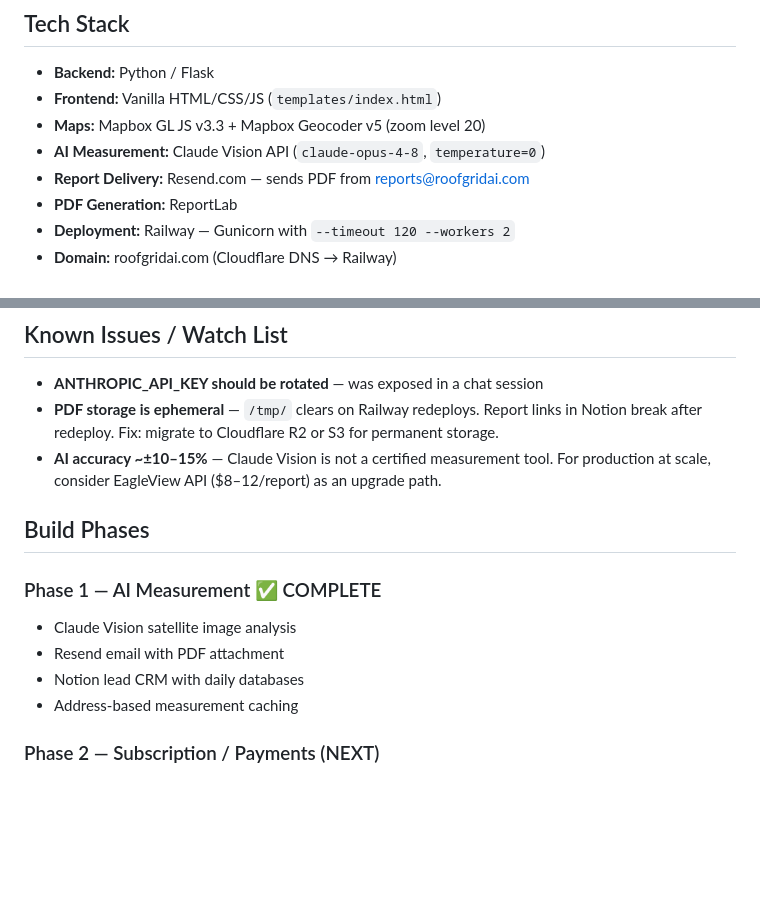
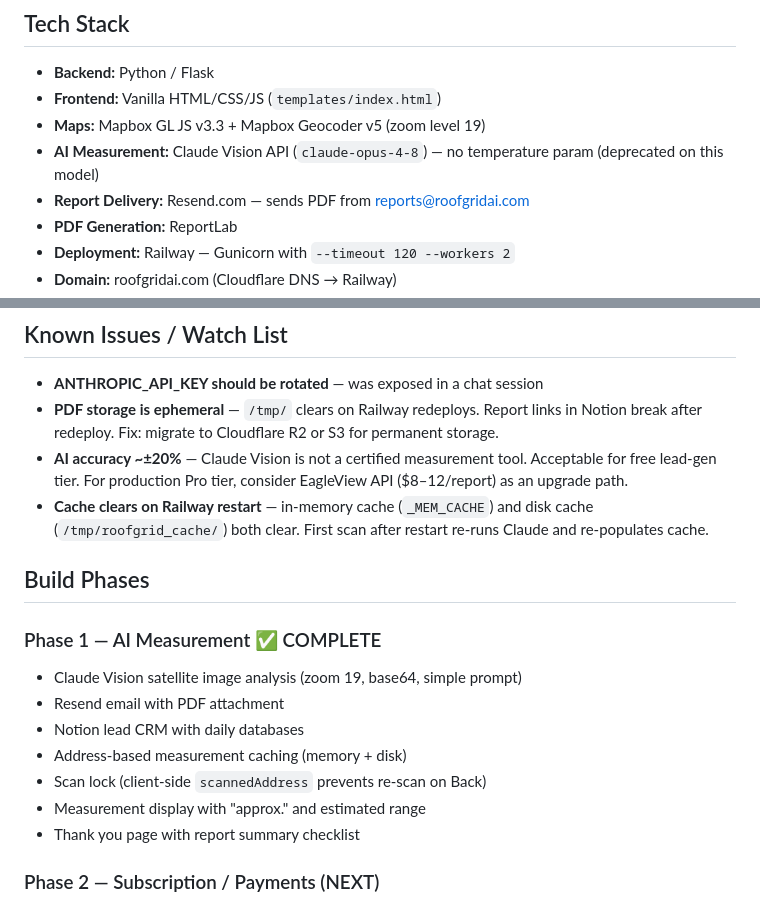
Before and after one commit to thebizkeeper/roof-demo, a Markdown page: CLAUDE.md, 2 parts joined by grey strips. Rendered like a GitHub page; blank space fills up the shorter version.

```diff
--- a/CLAUDE.md
+++ b/CLAUDE.md
@@ -28,8 +28,8 @@ A homeowner or contractor enters an address. The app captures a satellite image
 ## Tech Stack
 - **Backend:** Python / Flask
 - **Frontend:** Vanilla HTML/CSS/JS (`templates/index.html`)
-- **Maps:** Mapbox GL JS v3.3 + Mapbox Geocoder v5 (zoom level 20)
-- **AI Measurement:** Claude Vision API (`claude-opus-4-8`, `temperature=0`)
+- **Maps:** Mapbox GL JS v3.3 + Mapbox Geocoder v5 (zoom level 19)
+- **AI Measurement:** Claude Vision API (`claude-opus-4-8`) — no temperature param (deprecated on this model)
 - **Report Delivery:** Resend.com — sends PDF from reports@roofgridai.com
 - **PDF Generation:** ReportLab
 - **Deployment:** Railway — Gunicorn with `--timeout 120 --workers 2`
@@ -102,14 +127,18 @@ A homeowner or contractor enters an address. The app captures a satellite image
 ## Known Issues / Watch List
 - **ANTHROPIC_API_KEY should be rotated** — was exposed in a chat session
 - **PDF storage is ephemeral** — `/tmp/` clears on Railway redeploys. Report links in Notion break after redeploy. Fix: migrate to Cloudflare R2 or S3 for permanent storage.
-- **AI accuracy ~±10–15%** — Claude Vision is not a certified measurement tool. For production at scale, consider EagleView API ($8–12/report) as an upgrade path.
+- **AI accuracy ~±20%** — Claude Vision is not a certified measurement tool. Acceptable for free lead-gen tier. For production Pro tier, consider EagleView API ($8–12/report) as an upgrade path.
+- **Cache clears on Railway restart** — in-memory cache (`_MEM_CACHE`) and disk cache (`/tmp/roofgrid_cache/`) both clear. First scan after restart re-runs Claude and re-populates cache.
 
 ## Build Phases
 ### Phase 1 — AI Measurement ✅ COMPLETE
-- Claude Vision satellite image analysis
+- Claude Vision satellite image analysis (zoom 19, base64, simple prompt)
 - Resend email with PDF attachment
 - Notion lead CRM with daily databases
-- Address-based measurement caching
+- Address-based measurement caching (memory + disk)
+- Scan lock (client-side `scannedAddress` prevents re-scan on Back)
+- Measurement display with "approx." and estimated range
+- Thank you page with report summary checklist
 
 ### Phase 2 — Subscription / Payments (NEXT)
 - Stripe integration for Pro plan ($49–99/mo)
```
Also changed, not shown: other parts of CLAUDE.md (+35 -10 lines).
